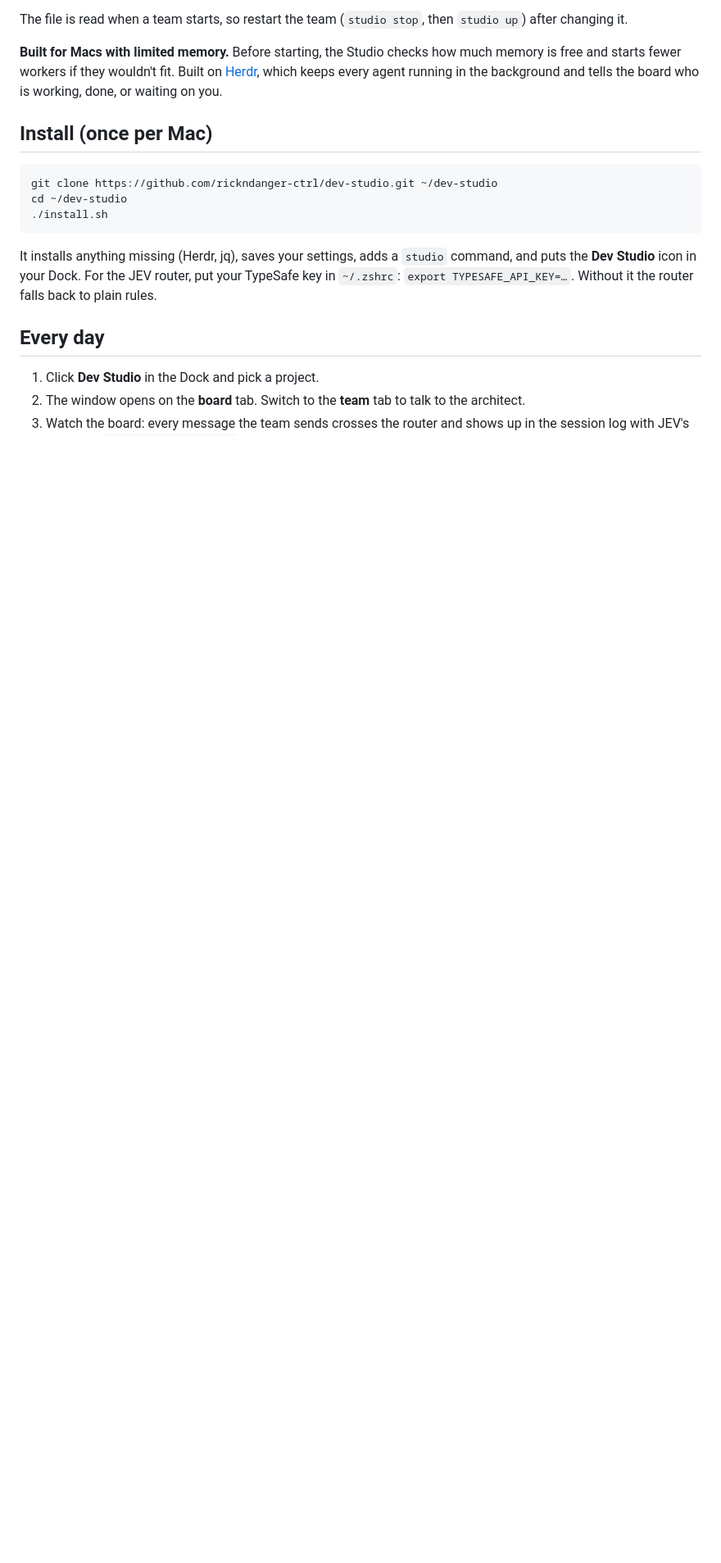
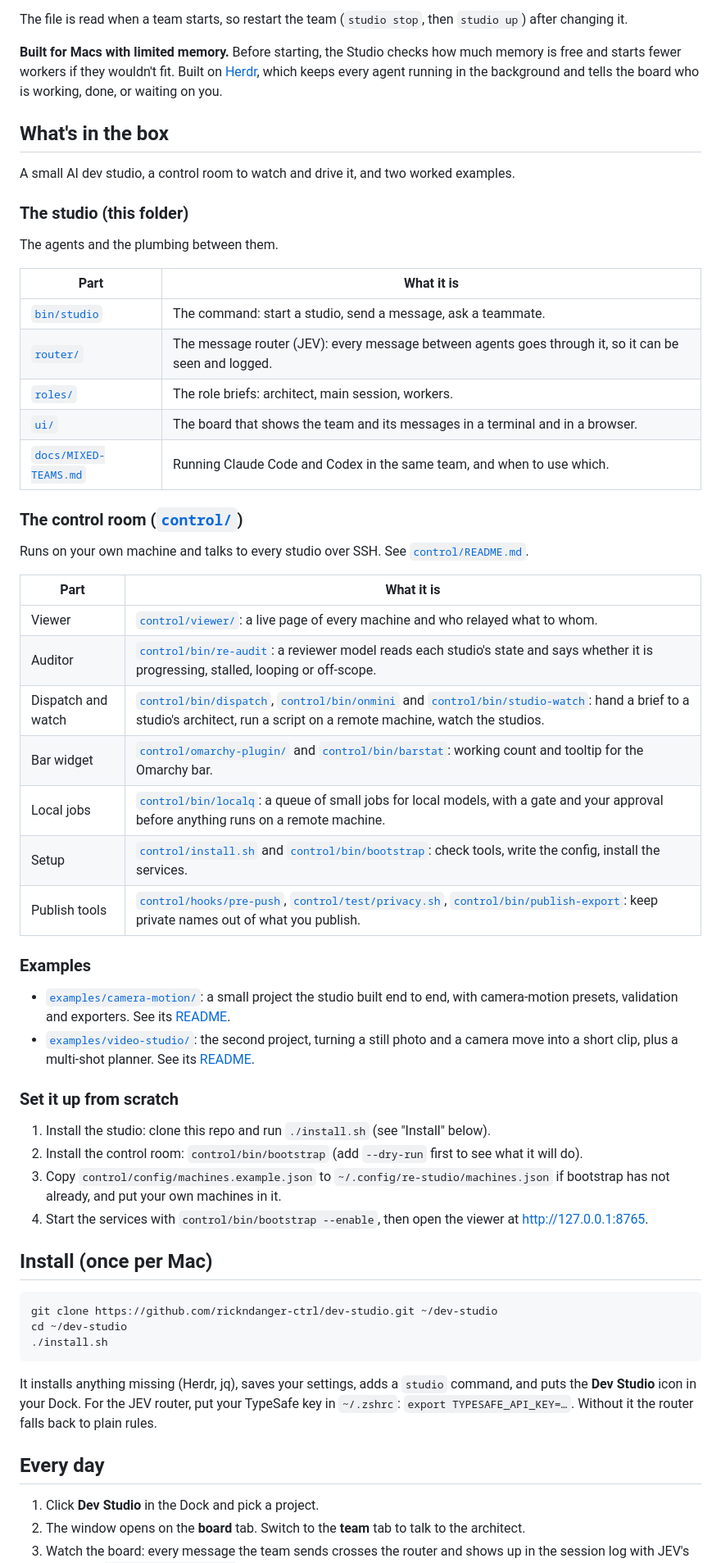
Before and after one commit to rickndanger-ctrl/dev-studio, a Markdown page: README.md, the part around the change. Shown at 82% size. Rendered like a GitHub page; blank space fills up the shorter version.

Commit message:
README: What's in the box and a setup path for the control room
Co-Authored-By: Claude Sonnet 5.5 <noreply@anthropic.com>

```diff
--- a/README.md
+++ b/README.md
@@ -60,6 +60,48 @@ changing it.
 is free and starts fewer workers if they wouldn't fit. Built on [Herdr](https://herdr.dev),
 which keeps every agent running in the background and tells the board who is working, done,
 or waiting on you.
+
+## What's in the box
+
+A small AI dev studio, a control room to watch and drive it, and two worked examples.
+
+### The studio (this folder)
+
+The agents and the plumbing between them.
+
+| Part | What it is |
+|---|---|
+| [`bin/studio`](bin/studio) | The command: start a studio, send a message, ask a teammate. |
+| [`router/`](router/) | The message router (JEV): every message between agents goes through it, so it can be seen and logged. |
+| [`roles/`](roles/) | The role briefs: architect, main session, workers. |
+| [`ui/`](ui/) | The board that shows the team and its messages in a terminal and in a browser. |
+| [`docs/MIXED-TEAMS.md`](docs/MIXED-TEAMS.md) | Running Claude Code and Codex in the same team, and when to use which. |
+
+### The control room ([`control/`](control/))
+
+Runs on your own machine and talks to every studio over SSH. See [`control/README.md`](control/README.md).
+
+| Part | What it is |
+|---|---|
+| Viewer | [`control/viewer/`](control/viewer/): a live page of every machine and who relayed what to whom. |
+| Auditor | [`control/bin/re-audit`](control/bin/re-audit): a reviewer model reads each studio's state and says whether it is progressing, stalled, looping or off-scope. |
+| Dispatch and watch | [`control/bin/dispatch`](control/bin/dispatch), [`control/bin/onmini`](control/bin/onmini) and [`control/bin/studio-watch`](control/bin/studio-watch): hand a brief to a studio's architect, run a script on a remote machine, watch the studios. |
+| Bar widget | [`control/omarchy-plugin/`](control/omarchy-plugin/) and [`control/bin/barstat`](control/bin/barstat): working count and tooltip for the Omarchy bar. |
+| Local jobs | [`control/bin/localq`](control/bin/localq): a queue of small jobs for local models, with a gate and your approval before anything runs on a remote machine. |
+| Setup | [`control/install.sh`](control/install.sh) and [`control/bin/bootstrap`](control/bin/bootstrap): check tools, write the config, install the services. |
+| Publish tools | [`control/hooks/pre-push`](control/hooks/pre-push), [`control/test/privacy.sh`](control/test/privacy.sh), [`control/bin/publish-export`](control/bin/publish-export): keep private names out of what you publish. |
+
+### Examples
+
+- [`examples/camera-motion/`](examples/camera-motion/): a small project the studio built end to end, with camera-motion presets, validation and exporters. See its [README](examples/camera-motion/README.md).
+- [`examples/video-studio/`](examples/video-studio/): the second project, turning a still photo and a camera move into a short clip, plus a multi-shot planner. See its [README](examples/video-studio/README.md).
+
+### Set it up from scratch
+
+1. Install the studio: clone this repo and run `./install.sh` (see "Install" below).
+2. Install the control room: `control/bin/bootstrap` (add `--dry-run` first to see what it will do).
+3. Copy `control/config/machines.example.json` to `~/.config/re-studio/machines.json` if bootstrap has not already, and put your own machines in it.
+4. Start the services with `control/bin/bootstrap --enable`, then open the viewer at http://127.0.0.1:8765.
 
 ## Install (once per Mac)
 
```
